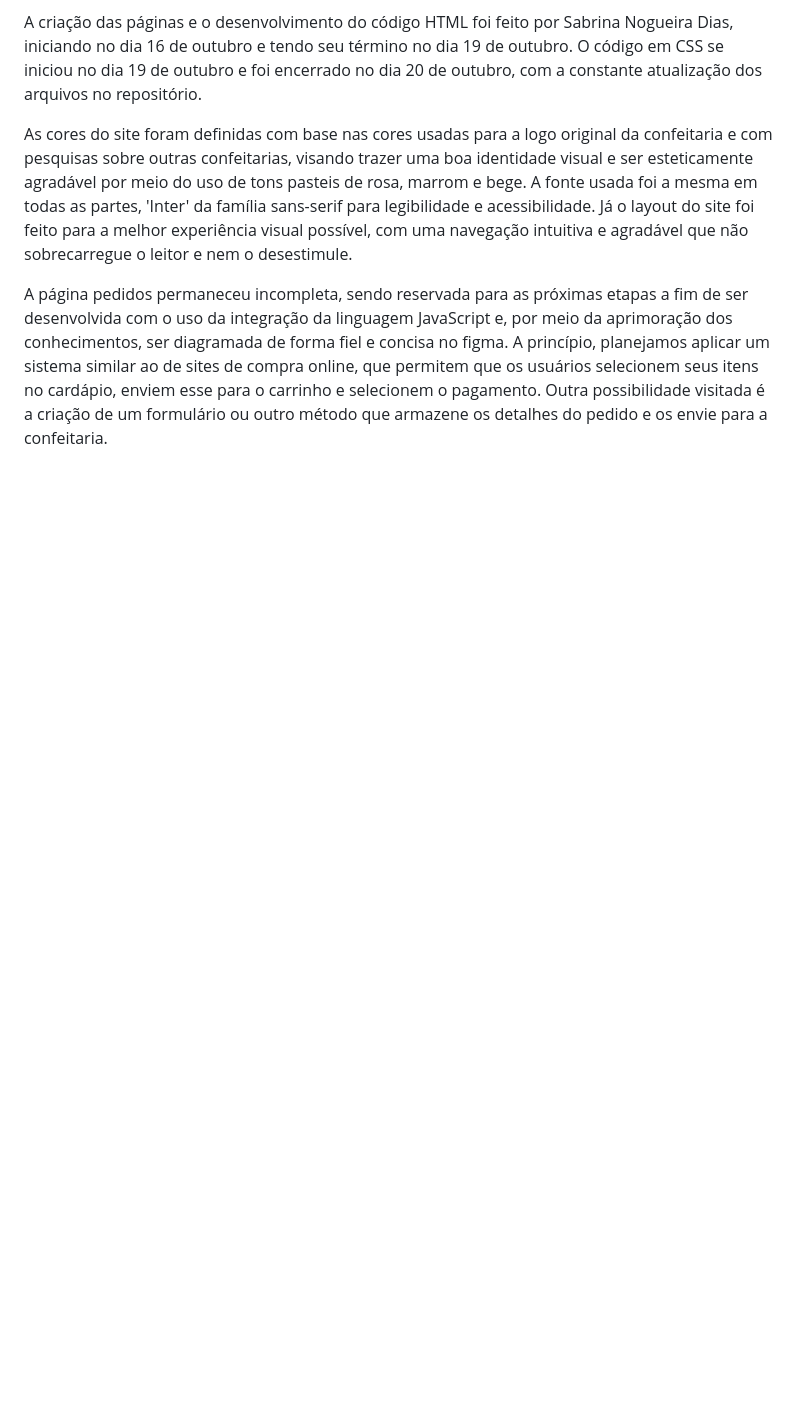
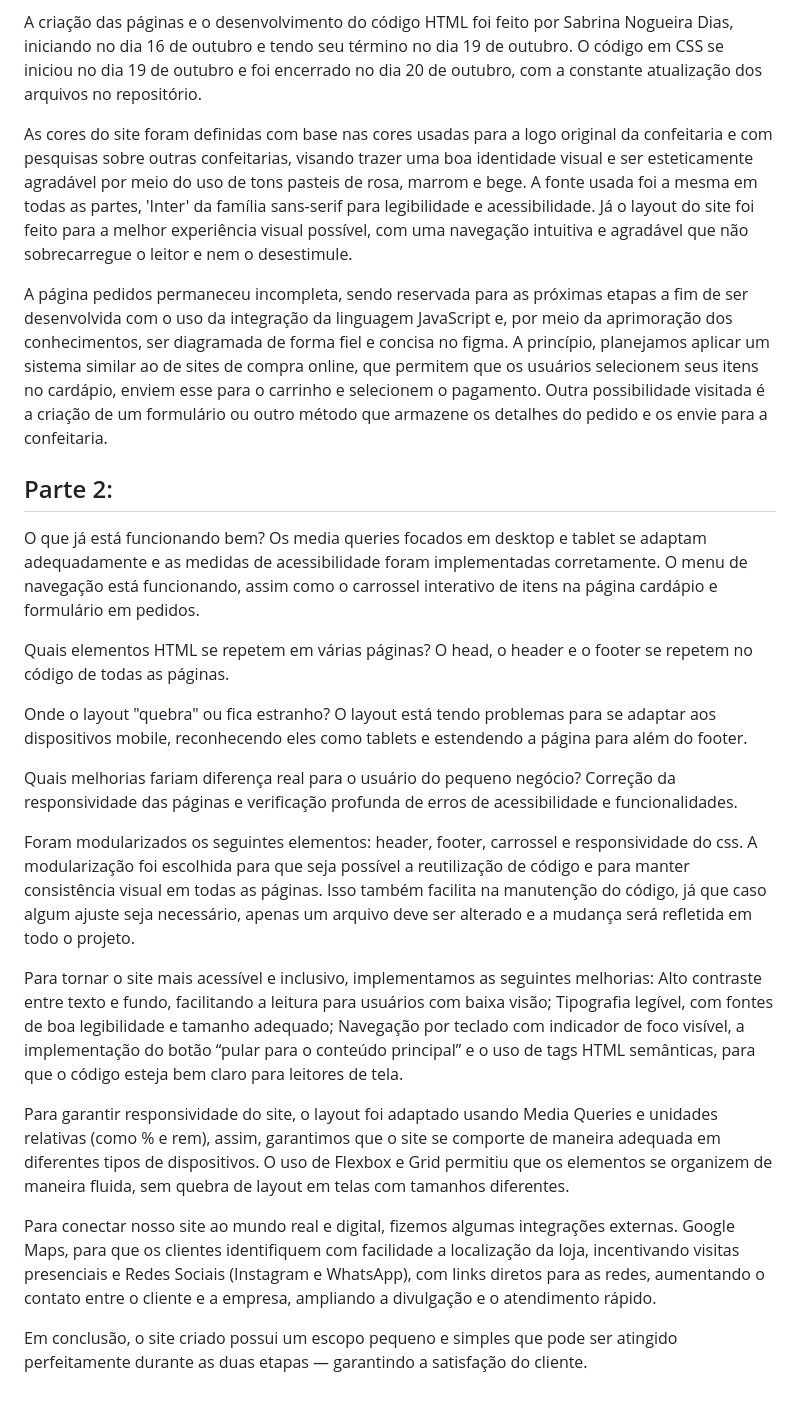
Before and after one commit to sabrinadiaas/desenvolvimento-front-end-2-bimestre, a Markdown page: README.md, the part around the change. Rendered like a GitHub page; blank space fills up the shorter version.

```diff
--- a/README.md
+++ b/README.md
@@ -18,3 +18,28 @@ A criação das páginas e o desenvolvimento do código HTML foi feito por Sabri
 As cores do site foram definidas com base nas cores usadas para a logo original da confeitaria e com pesquisas sobre outras confeitarias, visando trazer uma boa identidade visual e ser esteticamente agradável por meio do uso de tons pasteis de rosa, marrom e bege. A fonte usada foi a mesma em todas as partes, 'Inter' da família sans-serif para legibilidade e acessibilidade. Já o layout do site foi feito para a melhor experiência visual possível, com uma navegação intuitiva e agradável que não sobrecarregue o leitor e nem o desestimule.
 
 A página pedidos permaneceu incompleta, sendo reservada para as próximas etapas a fim de ser desenvolvida com o uso da integração da linguagem JavaScript e, por meio da aprimoração dos conhecimentos, ser diagramada de forma fiel e concisa no figma. A princípio, planejamos aplicar um sistema similar ao de sites de compra online, que permitem que os usuários selecionem seus itens no cardápio, enviem esse para o carrinho e selecionem o pagamento. Outra possibilidade visitada é a criação de um formulário ou outro método que armazene os detalhes do pedido e os envie para a confeitaria.
+
+## Parte 2:
+
+O que já está funcionando bem?
+Os media queries focados em desktop e tablet se adaptam adequadamente e as medidas de acessibilidade foram implementadas corretamente. O menu de navegação está funcionando, assim como o carrossel interativo de itens na página cardápio e formulário em pedidos.
+
+Quais elementos HTML se repetem em várias páginas?
+O head, o header e o footer se repetem no código de todas as páginas.
+
+Onde o layout "quebra" ou fica estranho?
+O layout está tendo problemas para se adaptar aos dispositivos mobile, reconhecendo eles como tablets e estendendo a página para além do footer.
+
+Quais melhorias fariam diferença real para o usuário do pequeno negócio?
+Correção da responsividade das páginas e verificação profunda de erros de acessibilidade e funcionalidades.
+
+Foram modularizados os seguintes elementos: header, footer, carrossel e responsividade do css. A modularização foi escolhida para que seja possível a reutilização de código e para manter consistência visual em todas as páginas. Isso também facilita na manutenção do código, já que caso algum ajuste seja necessário, apenas um arquivo deve ser alterado e a mudança será refletida em todo o projeto.
+
+Para tornar o site mais acessível e inclusivo, implementamos as seguintes melhorias:
+Alto contraste entre texto e fundo, facilitando a leitura para usuários com baixa visão; Tipografia legível, com fontes de boa legibilidade e tamanho adequado; Navegação por teclado com indicador de foco visível, a implementação do botão “pular para o conteúdo principal” e o uso de tags HTML semânticas, para que o código esteja bem claro para leitores de tela.
+
+Para garantir responsividade do site, o layout foi adaptado usando Media Queries e unidades relativas (como % e rem), assim, garantimos que o site se comporte de maneira adequada em diferentes tipos de dispositivos. O uso de Flexbox e Grid permitiu que os elementos se organizem de maneira fluida, sem quebra de layout em telas com tamanhos diferentes.
+
+Para conectar nosso site ao mundo real e digital, fizemos algumas integrações externas. Google Maps, para que os clientes identifiquem com facilidade a localização da loja, incentivando visitas presenciais e Redes Sociais (Instagram e WhatsApp), com links diretos para as redes, aumentando o contato entre o cliente e a empresa, ampliando a divulgação e o atendimento rápido.
+
+Em conclusão, o site criado possui um escopo pequeno e simples que pode ser atingido perfeitamente durante as duas etapas — garantindo a satisfação do cliente.
```
